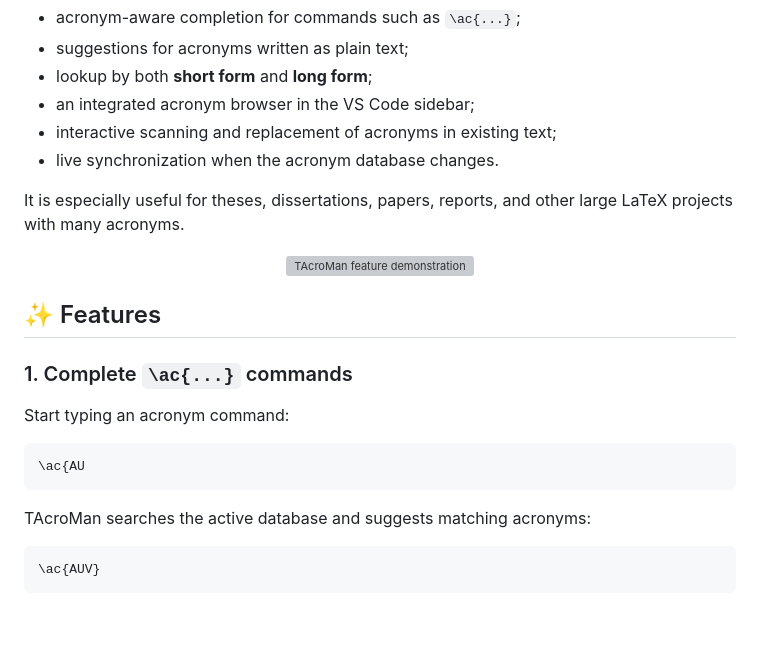
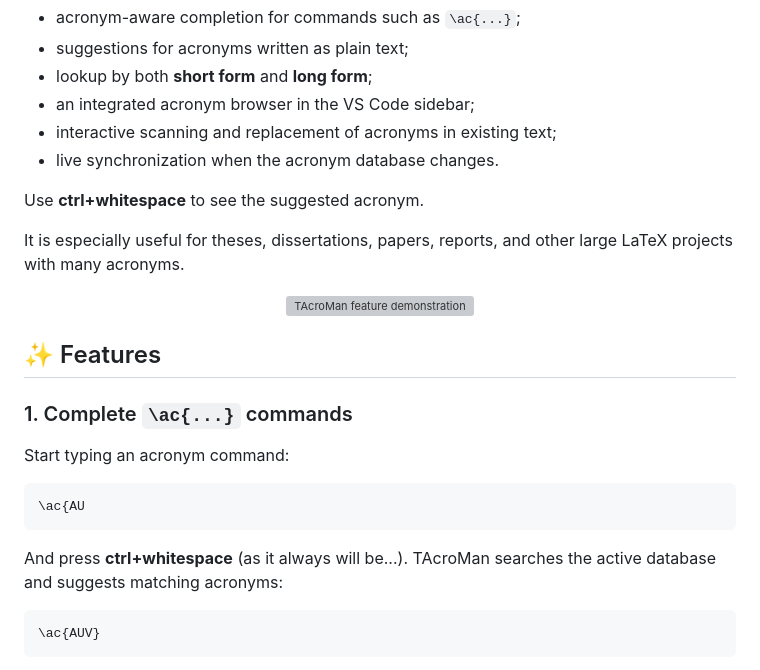
Before and after one commit to TAWilts/TexAcronymManager, a Markdown page: vscode-extension/README.md, the part around the change. GitHub-like rendering; blank space fills up the shorter version; grey boxes are pictures that could not be loaded.

Commit message:
docs: Clarify usage instructions for acronym suggestions in README.md

````diff
--- a/vscode-extension/README.md
+++ b/vscode-extension/README.md
@@ -31,6 +31,8 @@ TAcroMan connects your acronym database directly to Visual Studio Code and provi
 - interactive scanning and replacement of acronyms in existing text;
 - live synchronization when the acronym database changes.
 
+Use  **ctrl+whitespace** to see the suggested acronym.
+
 It is especially useful for theses, dissertations, papers, reports, and other
 large LaTeX projects with many acronyms.
 
@@ -48,7 +50,7 @@ Start typing an acronym command:
 ```tex
 \ac{AU
 ```
-
+And press **ctrl+whitespace** (as it always will be...).
 TAcroMan searches the active database and suggests matching acronyms:
 
 ```tex
````
